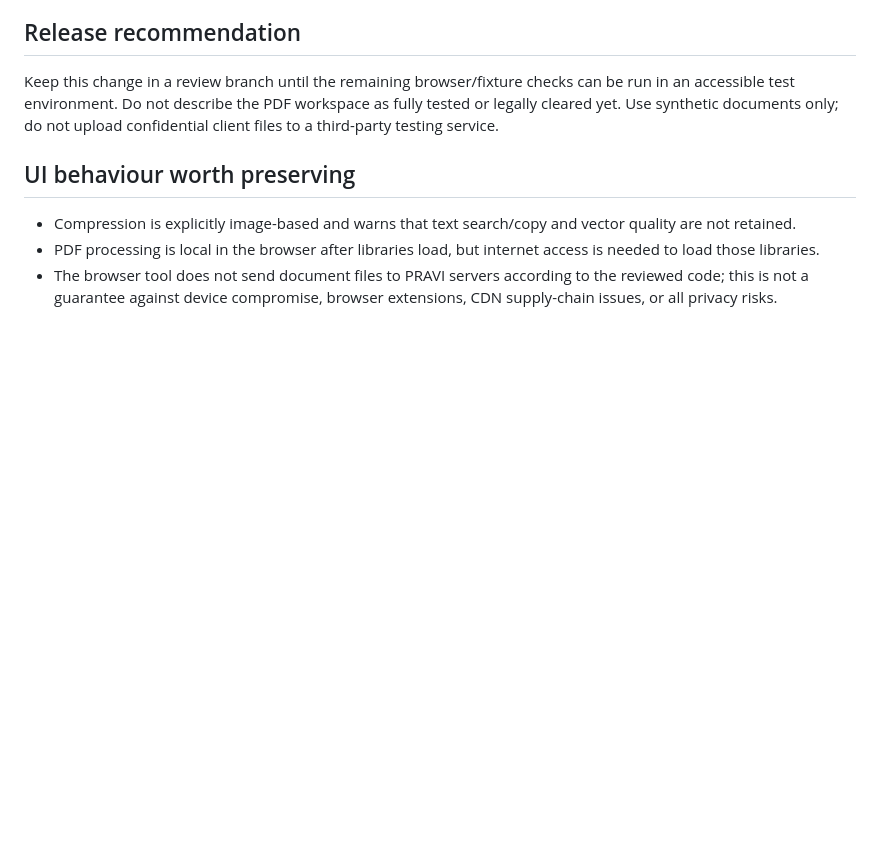
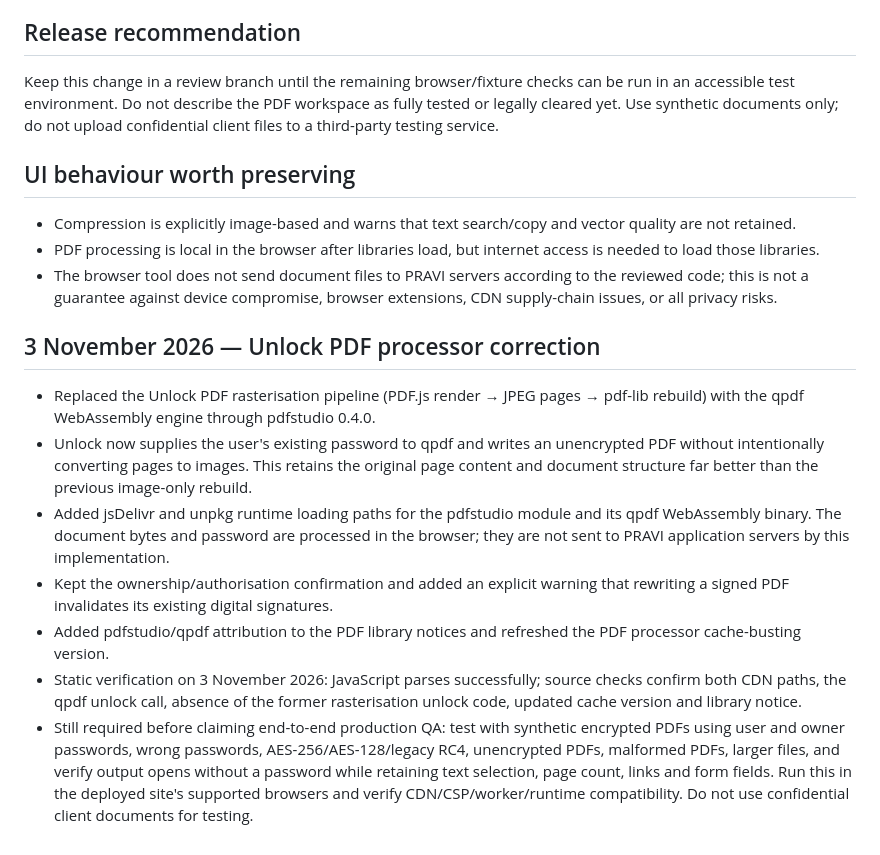
Before and after one commit to catusharjain9/Pravi-Website, a Markdown page: PDF_WORKSPACE_RELEASE_SAFETY_REVIEW.md, the part around the change. Drawn GitHub-style; blank space fills up the shorter version.

Commit message:
Record qpdf-based Unlock PDF processor correction and QA status

```diff
--- a/PDF_WORKSPACE_RELEASE_SAFETY_REVIEW.md
+++ b/PDF_WORKSPACE_RELEASE_SAFETY_REVIEW.md
@@ -40,3 +40,13 @@ Keep this change in a review branch until the remaining browser/fixture checks c
 - Compression is explicitly image-based and warns that text search/copy and vector quality are not retained.
 - PDF processing is local in the browser after libraries load, but internet access is needed to load those libraries.
 - The browser tool does not send document files to PRAVI servers according to the reviewed code; this is not a guarantee against device compromise, browser extensions, CDN supply-chain issues, or all privacy risks.
+
+## 3 November 2026 — Unlock PDF processor correction
+
+- Replaced the Unlock PDF rasterisation pipeline (PDF.js render → JPEG pages → pdf-lib rebuild) with the qpdf WebAssembly engine through pdfstudio 0.4.0.
+- Unlock now supplies the user's existing password to qpdf and writes an unencrypted PDF without intentionally converting pages to images. This retains the original page content and document structure far better than the previous image-only rebuild.
+- Added jsDelivr and unpkg runtime loading paths for the pdfstudio module and its qpdf WebAssembly binary. The document bytes and password are processed in the browser; they are not sent to PRAVI application servers by this implementation.
+- Kept the ownership/authorisation confirmation and added an explicit warning that rewriting a signed PDF invalidates its existing digital signatures.
+- Added pdfstudio/qpdf attribution to the PDF library notices and refreshed the PDF processor cache-busting version.
+- Static verification on 3 November 2026: JavaScript parses successfully; source checks confirm both CDN paths, the qpdf unlock call, absence of the former rasterisation unlock code, updated cache version and library notice.
+- Still required before claiming end-to-end production QA: test with synthetic encrypted PDFs using user and owner passwords, wrong passwords, AES-256/AES-128/legacy RC4, unencrypted PDFs, malformed PDFs, larger files, and verify output opens without a password while retaining text selection, page count, links and form fields. Run this in the deployed site's supported browsers and verify CDN/CSP/worker/runtime compatibility. Do not use confidential client documents for testing.
```
